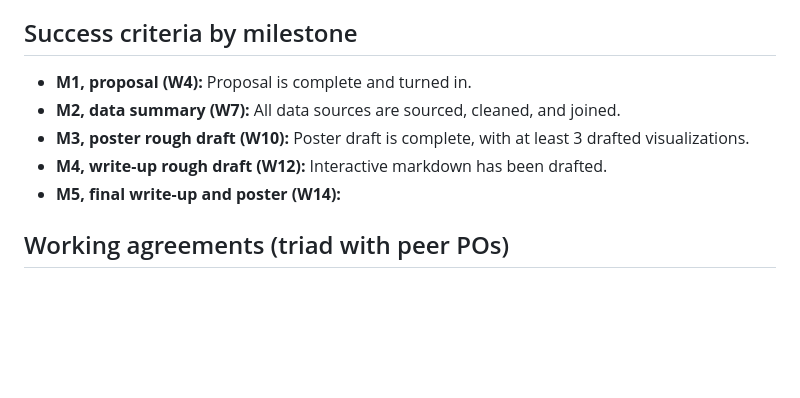
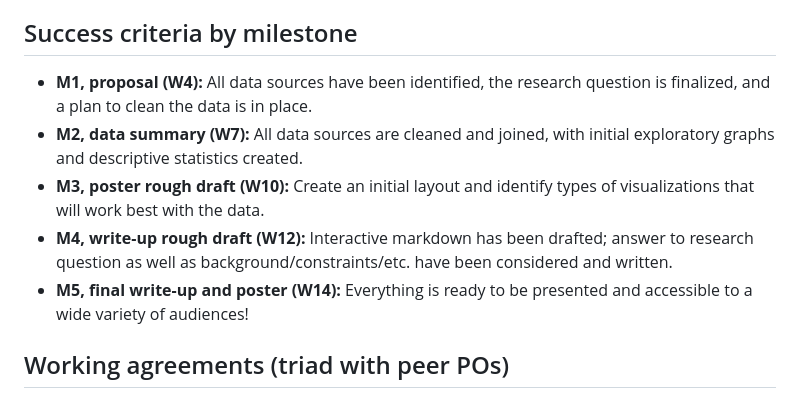
Before and after one commit to eskerani/prison-predictor-capstone, a Markdown page: CHARTER.md, the part around one of its changes. Drawn GitHub-style; blank space fills up the shorter version.

Commit message:
for real finished charter template

```diff
--- a/CHARTER.md
+++ b/CHARTER.md
@@ -27,11 +27,11 @@ I will use machine learning methods to assess the predictive power of crime rate
 
 ## Success criteria by milestone
 
-- **M1, proposal (W4):** Proposal is complete and turned in.
-- **M2, data summary (W7):** All data sources are sourced, cleaned, and joined.
-- **M3, poster rough draft (W10):** Poster draft is complete, with at least 3 drafted visualizations.
-- **M4, write-up rough draft (W12):** Interactive markdown has been drafted.
-- **M5, final write-up and poster (W14):** <measurable criterion>
+- **M1, proposal (W4):** All data sources have been identified, the research question is finalized, and a plan to clean the data is in place.
+- **M2, data summary (W7):** All data sources are cleaned and joined, with initial exploratory graphs and descriptive statistics created.
+- **M3, poster rough draft (W10):** Create an initial layout and identify types of visualizations that will work best with the data.
+- **M4, write-up rough draft (W12):** Interactive markdown has been drafted; answer to research question as well as background/constraints/etc. have been considered and written.
+- **M5, final write-up and poster (W14):** Everything is ready to be presented and accessible to a wide variety of audiences!
 
 ## Working agreements (triad with peer POs)
 
```
Also changed, not shown: other parts of CHARTER.md (+1 -1 lines).
